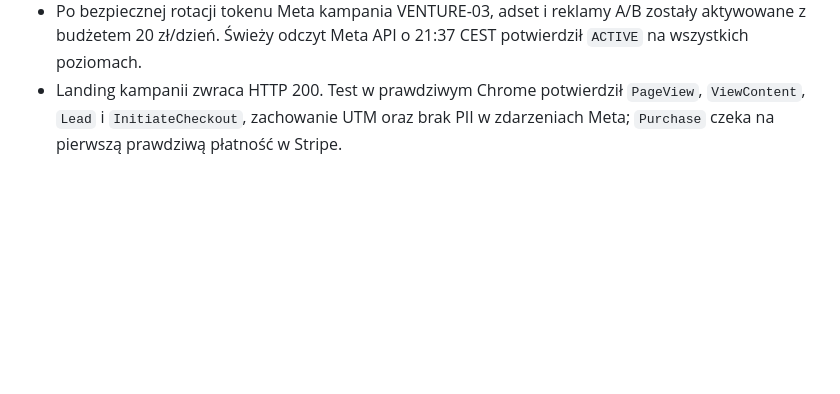
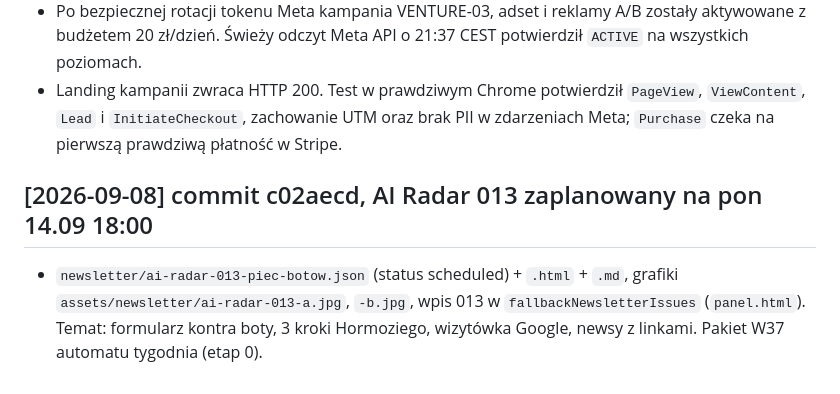
Before and after one commit to dariuszszuca-lang/platforma-ai, a Markdown page: CHANGELOG.md, the part around the change. Drawn GitHub-style; blank space fills up the shorter version.

Commit message:
CHANGELOG: AI Radar 013 (c02aecd)
Co-Authored-By: Claude Fable 5.1 <noreply@anthropic.com>
Claude-Session: https://claude.ai/code/session_019uxkitNzetSGrdvP1PJiZT

```diff
--- a/CHANGELOG.md
+++ b/CHANGELOG.md
@@ -72,3 +72,7 @@
 - Wdrożenie wykonano z niezatwierdzonej jeszcze zmiany `firestore.rules` na bazie commita `bb71c418d77d21f2ae1fa1ba775a64af5cf67556`. Poprzedni stan reguł można odtworzyć z tego commita i ponownie wdrożyć wyłącznie `firestore:rules`.
 - Po bezpiecznej rotacji tokenu Meta kampania VENTURE-03, adset i reklamy A/B zostały aktywowane z budżetem 20 zł/dzień. Świeży odczyt Meta API o 21:37 CEST potwierdził `ACTIVE` na wszystkich poziomach.
 - Landing kampanii zwraca HTTP 200. Test w prawdziwym Chrome potwierdził `PageView`, `ViewContent`, `Lead` i `InitiateCheckout`, zachowanie UTM oraz brak PII w zdarzeniach Meta; `Purchase` czeka na pierwszą prawdziwą płatność w Stripe.
+
+## [2026-09-08] commit c02aecd, AI Radar 013 zaplanowany na pon 14.09 18:00
+
+- `newsletter/ai-radar-013-piec-botow.json` (status scheduled) + `.html` + `.md`, grafiki `assets/newsletter/ai-radar-013-a.jpg`, `-b.jpg`, wpis 013 w `fallbackNewsletterIssues` (`panel.html`). Temat: formularz kontra boty, 3 kroki Hormoziego, wizytówka Google, newsy z linkami. Pakiet W37 automatu tygodnia (etap 0).
```
